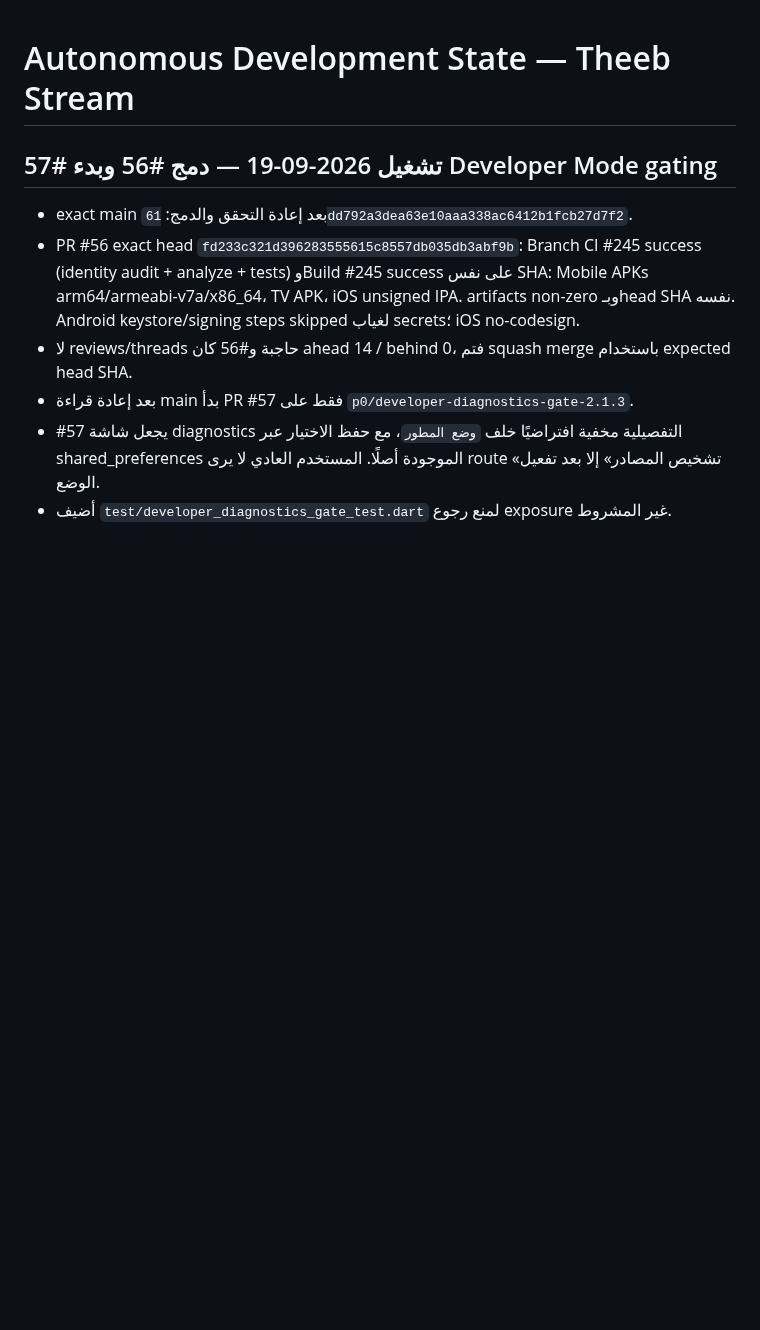
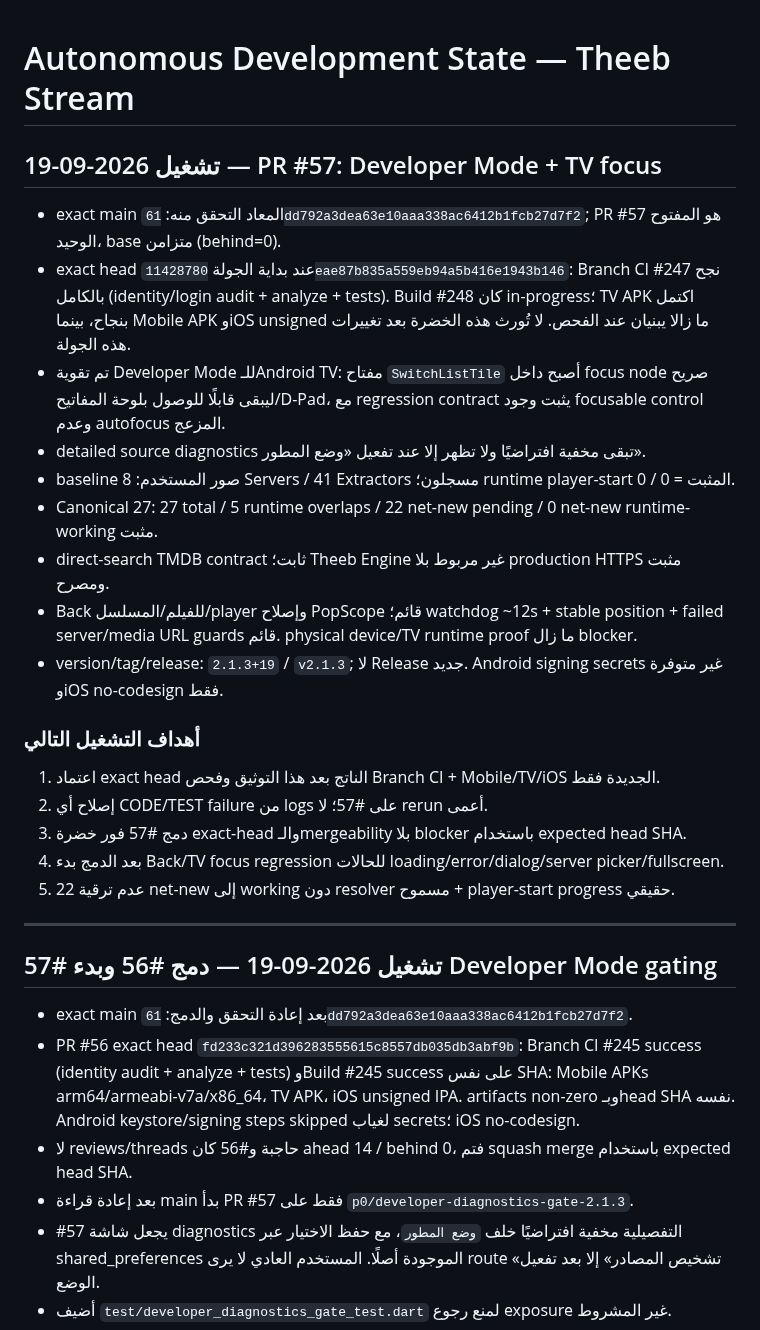
Before and after one commit to theeb1230-dot/theeb_stream, a Markdown page: docs/AUTONOMOUS_DEVELOPMENT_STATE.md, the part around the change. GitHub-like rendering; blank space fills up the shorter version.

Commit message:
docs: record PR 57 TV focus hardening

```diff
--- a/docs/AUTONOMOUS_DEVELOPMENT_STATE.md
+++ b/docs/AUTONOMOUS_DEVELOPMENT_STATE.md
@@ -1,4 +1,27 @@
 # Autonomous Development State — Theeb Stream
+
+## تشغيل 2026-09-19 — PR #57: Developer Mode + TV focus
+
+- exact main المعاد التحقق منه: `61dd792a3dea63e10aaa338ac6412b1fcb27d7f2`; PR #57 هو المفتوح الوحيد، base متزامن (behind=0).
+- exact head عند بداية الجولة `11428780eae87b835a559eb94a5b416e1943b146`: Branch CI #247 نجح بالكامل (identity/login audit + analyze + tests). Build #248 كان in-progress؛ TV APK اكتمل بنجاح، بينما Mobile APK وiOS unsigned ما زالا يبنيان عند الفحص. لا تُورث هذه الخضرة بعد تغييرات هذه الجولة.
+- تم تقوية Developer Mode للـAndroid TV: مفتاح `SwitchListTile` أصبح داخل focus node صريح ليبقى قابلًا للوصول بلوحة المفاتيح/D-Pad، مع regression contract يثبت وجود focusable control وعدم autofocus المزعج.
+- detailed source diagnostics تبقى مخفية افتراضيًا ولا تظهر إلا عند تفعيل «وضع المطور».
+- baseline صور المستخدم: 8 Servers / 41 Extractors مسجلون؛ runtime player-start المثبت = 0 / 0.
+- Canonical 27: 27 total / 5 runtime overlaps / 22 net-new pending / 0 net-new runtime-working مثبت.
+- direct-search TMDB contract ثابت؛ Theeb Engine غير مربوط بلا production HTTPS مثبت ومصرح.
+- Back للفيلم/المسلسل/player وإصلاح PopScope قائم؛ watchdog ~12s + stable position + failed server/media URL guards قائم. physical device/TV runtime proof ما زال blocker.
+- version/tag/release: `2.1.3+19` / `v2.1.3`; لا Release جديد. Android signing secrets غير متوفرة وiOS no-codesign فقط.
+
+### أهداف التشغيل التالي
+
+1. اعتماد exact head الناتج بعد هذا التوثيق وفحص Branch CI + Mobile/TV/iOS الجديدة فقط.
+2. إصلاح أي CODE/TEST failure من logs على #57؛ لا rerun أعمى.
+3. دمج #57 فور خضرة exact-head والـmergeability بلا blocker باستخدام expected head SHA.
+4. بعد الدمج بدء Back/TV focus regression للحالات loading/error/dialog/server picker/fullscreen.
+5. عدم ترقية 22 net-new إلى working دون resolver مسموح + player-start progress حقيقي.
+
+---
+
 
 ## تشغيل 2026-09-19 — دمج #56 وبدء #57 Developer Mode gating
 
```
